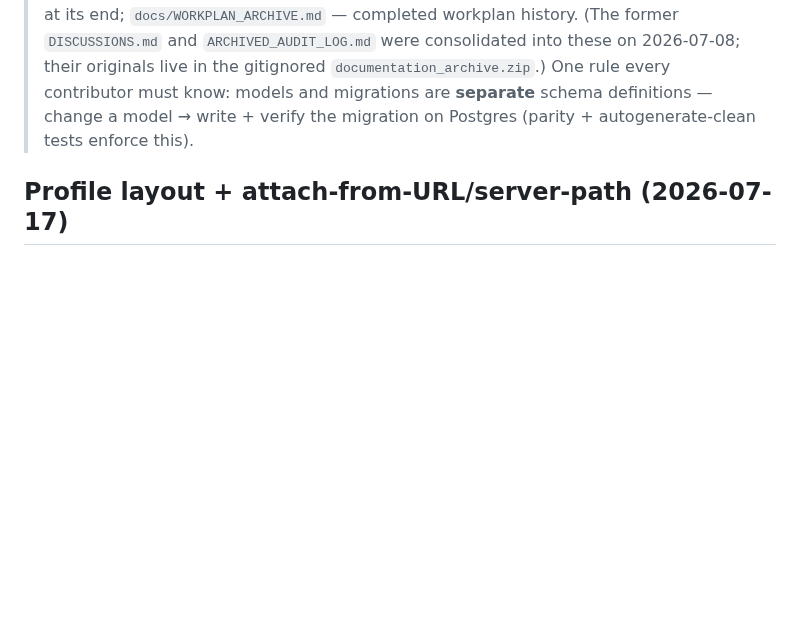
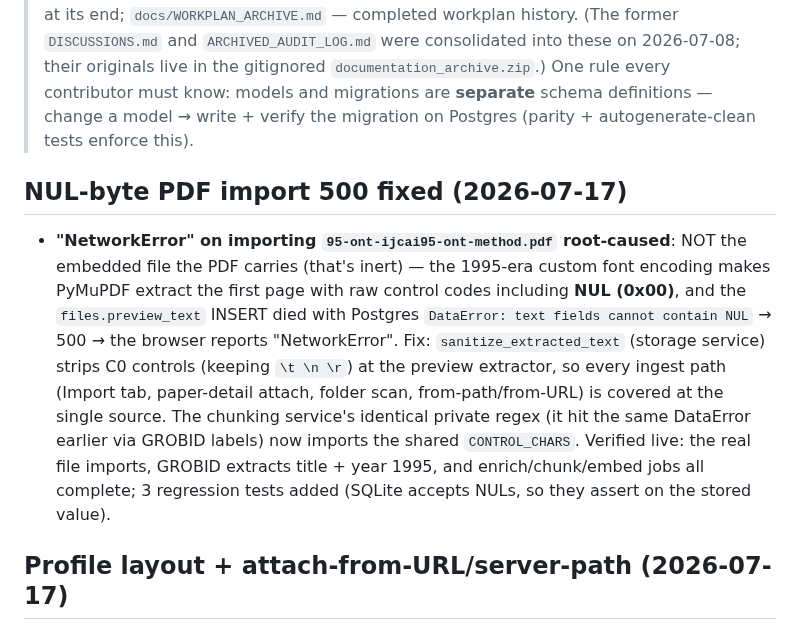
Before and after one commit to radoskov/paracord, a Markdown page: PROGRESS.md, the part around the change. Drawn GitHub-style; blank space fills up the shorter version.

Commit message:
docs: PROGRESS + handoff for the NUL-byte PDF import fix

```diff
--- a/PROGRESS.md
+++ b/PROGRESS.md
@@ -8,6 +8,20 @@
 > `documentation_archive.zip`.) One rule every contributor must know: models and
 > migrations are **separate** schema definitions — change a model → write + verify the migration
 > on Postgres (parity + autogenerate-clean tests enforce this).
+
+## NUL-byte PDF import 500 fixed (2026-07-17)
+
+- **"NetworkError" on importing `95-ont-ijcai95-ont-method.pdf` root-caused**: NOT the embedded
+  file the PDF carries (that's inert) — the 1995-era custom font encoding makes PyMuPDF extract
+  the first page with raw control codes including **NUL (0x00)**, and the `files.preview_text`
+  INSERT died with Postgres `DataError: text fields cannot contain NUL` → 500 → the browser
+  reports "NetworkError". Fix: `sanitize_extracted_text` (storage service) strips C0 controls
+  (keeping `\t \n \r`) at the preview extractor, so every ingest path (Import tab, paper-detail
+  attach, folder scan, from-path/from-URL) is covered at the single source. The chunking
+  service's identical private regex (it hit the same DataError earlier via GROBID labels) now
+  imports the shared `CONTROL_CHARS`. Verified live: the real file imports, GROBID extracts
+  title + year 1995, and enrich/chunk/embed jobs all complete; 3 regression tests added (SQLite
+  accepts NULs, so they assert on the stored value).
 
 ## Profile layout + attach-from-URL/server-path (2026-07-17)
 
```
Also changed, not shown: docs/agent_handoffs/2026-07-17-nul-byte-pdf-import.md (added, +49 -0 lines).
